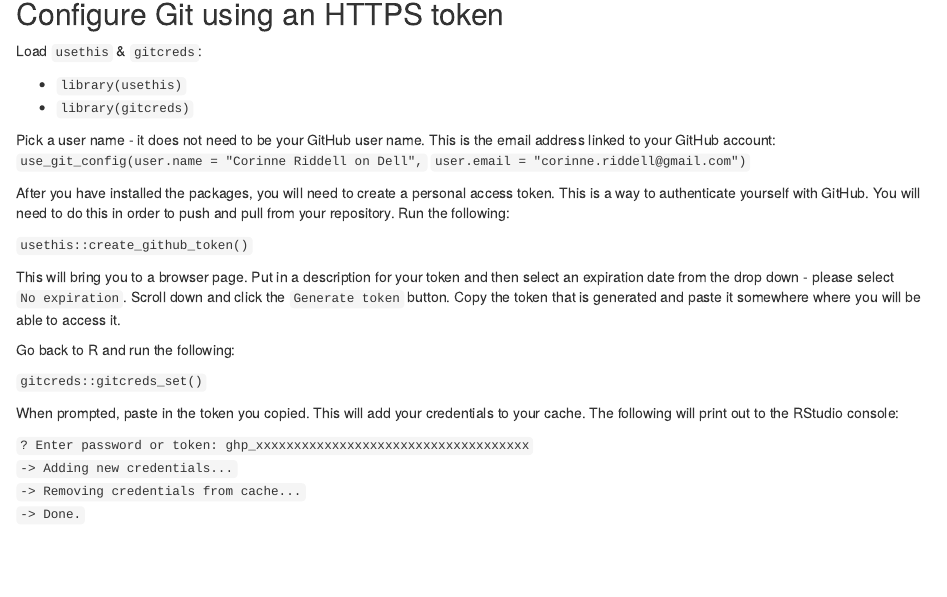
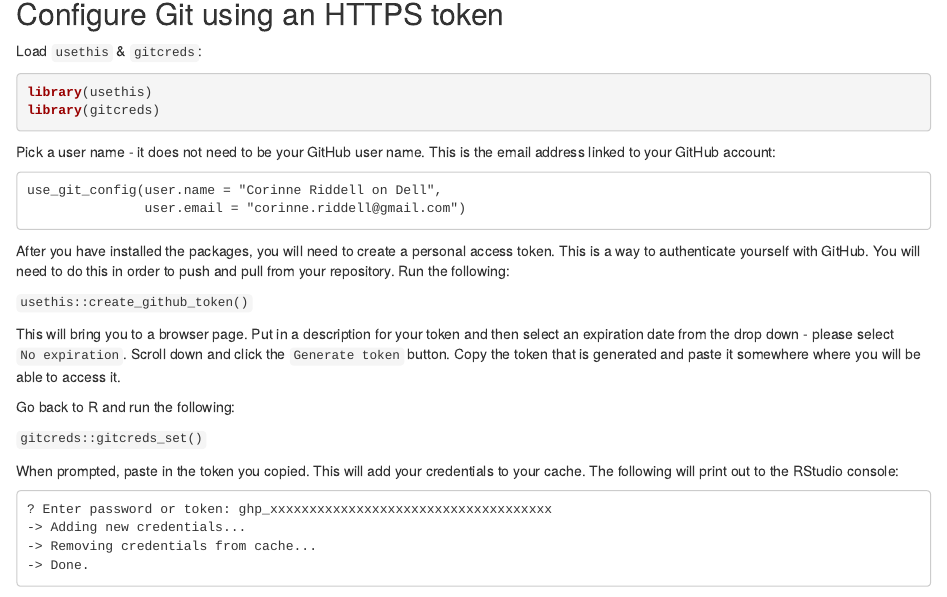
Before and after one commit to laurenwilner/github_training_site, an R Markdown document (00_setup.Rmd): the page in a window 1100 px wide, from 1360 px down. Rendered offline with R 4.5, knitr and Pandoc, with nearby package versions; drawn as R Markdown's standard HTML page in place of the format the file asks for; some code elsewhere in the file could not run offline.

Commit message:
updates to setup page

````diff
--- a/00_setup.Rmd
+++ b/00_setup.Rmd
@@ -79,12 +79,16 @@
 
 Load `usethis` & `gitcreds`:
 
-- `library(usethis)`
-- `library(gitcreds)`
+```{r, eval = FALSE, echo = TRUE}
+library(usethis)
+library(gitcreds)
+```
 
 Pick a user name - it does not need to be your GitHub user name. This is the email address linked to your GitHub account:
-`use_git_config(user.name = "Corinne Riddell on Dell",`
-               `user.email = "corinne.riddell@gmail.com")`
+```
+use_git_config(user.name = "Corinne Riddell on Dell",
+               user.email = "corinne.riddell@gmail.com")
+```
 
 
 After you have installed the packages, you will need to create a personal access token. This is a way to authenticate yourself with GitHub. You will need to do this in order to push and pull from your repository.  Run the following:
@@ -99,10 +103,12 @@
 
 When prompted, paste in the token you copied. This will add your credentials to your cache. The following will print out to the RStudio console:
 
-`? Enter password or token: ghp_xxxxxxxxxxxxxxxxxxxxxxxxxxxxxxxxxxxx`
-`-> Adding new credentials...`
-`-> Removing credentials from cache...`
-`-> Done.`
+```
+? Enter password or token: ghp_xxxxxxxxxxxxxxxxxxxxxxxxxxxxxxxxxxxx
+-> Adding new credentials...
+-> Removing credentials from cache...
+-> Done.
+```
 
 
 ```{r, echo=FALSE}
````
Also changed, not shown: 00_setup.knit.md, github_training_site.rds, 00_setup.Rmd (6 more changed lines), 5 other files.
